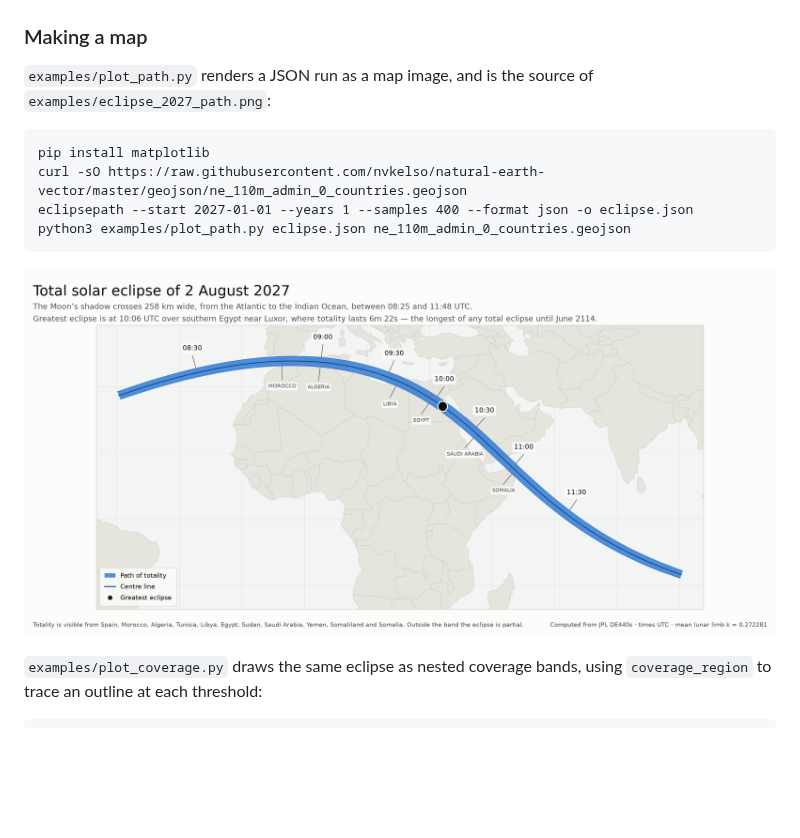
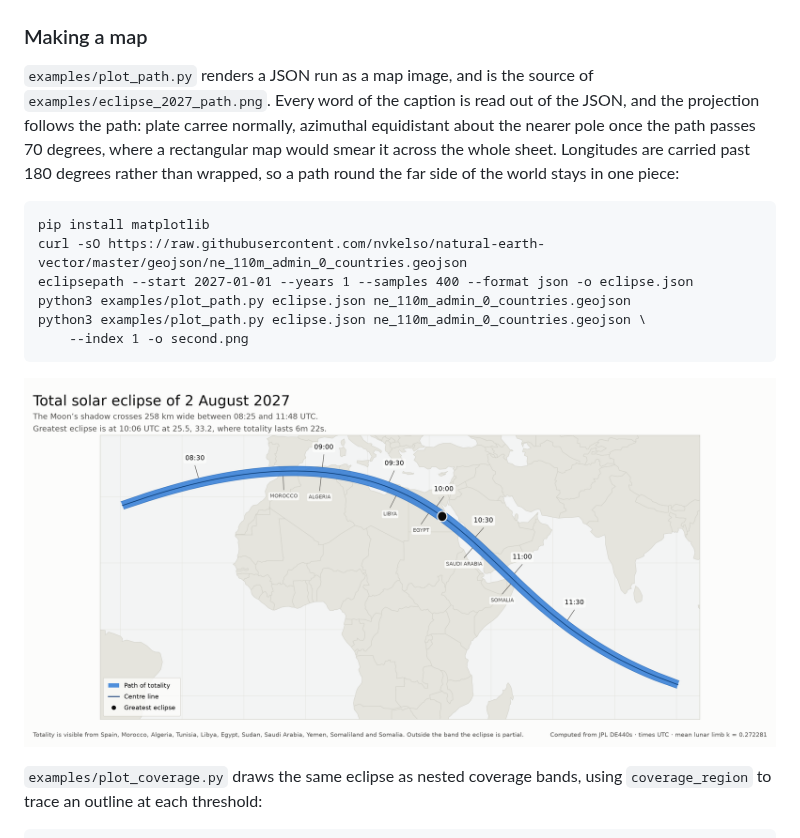
Before and after one commit to rebelle3/next-solar-eclipse, a Markdown page: README.md, the part around the change. Rendered like a GitHub page; pictures changed too: examples/eclipse_2027_path.png; blank space fills up the shorter version.

````diff
--- a/README.md
+++ b/README.md
@@ -113,13 +113,20 @@ for eclipse in search('2026-08-12', years=10, threshold=1.0):
 ### Making a map
 
 `examples/plot_path.py` renders a JSON run as a map image, and is the source of
-`examples/eclipse_2027_path.png`:
+`examples/eclipse_2027_path.png`.  Every word of the caption is read out of the
+JSON, and the projection follows the path: plate carree normally, azimuthal
+equidistant about the nearer pole once the path passes 70 degrees, where a
+rectangular map would smear it across the whole sheet.  Longitudes are carried
+past 180 degrees rather than wrapped, so a path round the far side of the world
+stays in one piece:
 
 ```
 pip install matplotlib
 curl -sO https://raw.githubusercontent.com/nvkelso/natural-earth-vector/master/geojson/ne_110m_admin_0_countries.geojson
 eclipsepath --start 2027-01-01 --years 1 --samples 400 --format json -o eclipse.json
 python3 examples/plot_path.py eclipse.json ne_110m_admin_0_countries.geojson
+python3 examples/plot_path.py eclipse.json ne_110m_admin_0_countries.geojson \
+    --index 1 -o second.png
 ```
 
 ![Path of totality for the total solar eclipse of 2 August 2027](examples/eclipse_2027_path.png)
````
Also changed, not shown: 2 other files.
